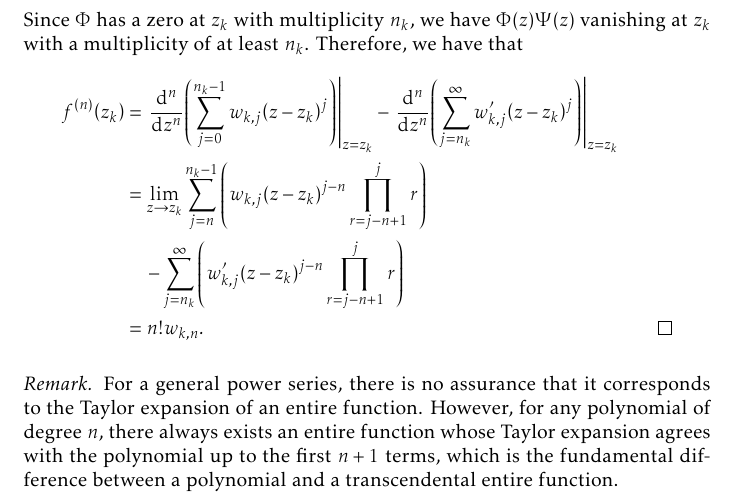
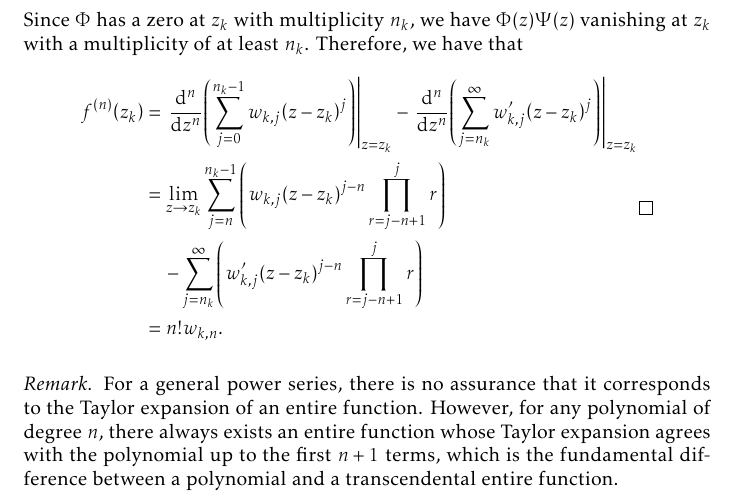
Before and after one commit to slipperking/complex-analysis-latex, a LaTeX document (main.tex): part of page 110 of 187, cut so that both start at the same text. Compiled offline with pdfLaTeX.

Commit message:
overleaf_to_git (Sat Sep 13 18:58:39 2025 -0700): update main.tex from r21420 to r21421

```diff
--- a/main.tex
+++ b/main.tex
@@ -2542,12 +2542,14 @@ As it turns out, an entire function can in fact be constructed for infinitely ma
     From rearrangement, we have \(\frac{g(z)}{\Phi(z)}=\pdv{\Psi}{\overline{z}}\), which has removable singularities at each \(z_k\). Define \(\frac{g(z)}{\Phi(z)}=0\) at \(z=z_k\). Under this assertion, we have \(\frac{g(z)}{\Phi(z)}\in C^\infty(\mathbb{C})\). Since the support of \(\frac{g(z)}{\Phi(z)}\) is the union of disjoint compact sets, by \autoref{thm:onedimensionalpartialconjugatesolution}, there exists a function \(\Psi\in C^\infty(\mathbb{C})\) satisfying \(\frac{g(z)}{\Phi(z)}=\pdv{\Psi}{\overline{z}}\). Since \(g\) is vanishing on \(\bigcup_{k=1}^\infty \overline{D\qty(z_k,\varepsilon_k)}\), it follows that \(\frac{g}{\Phi}\) is vanishing on \(\bigcup_{k=1}^\infty \overline{D\qty(z_k,\varepsilon_k)}\), and \(\Psi\) is holomorphic on \(\bigcup_{k=1}^\infty{D\qty(z_k,\varepsilon_k)}\).
 
     Fix \(k\in\mathbb{N}\) and let \(n\in\qty{0,\ldots,n_k-1}\). For \(z\in D\qty(z_k,\varepsilon_k)\), from equation~\eqref{eq:generalinterpolationexistence_constructionstatement}, we have \[f(z)=-\Phi(z)\Psi(z)+\phi_k(z).\] Since \(\Phi\) has a zero at \(z_k\) with multiplicity \(n_k\), we have \(\Phi(z)\Psi(z)\) vanishing at \(z_k\) with a multiplicity of at least \(n_k\). Therefore, we have that
-    \begin{align*}
-        f^{(n)}\qty(z_k) & =\left.\dv[n]{z}(\sum_{j=0}^{n_k-1}w_{k,j}\qty(z-z_k)^j)\right|_{z=z_k}-\left.\dv[n]{z}(\sum_{j=n_k}^\infty w'_{k,j}\qty(z-z_k)^j)\right|_{z=z_k} \\
-        & =\lim_{z\to z_k}\sum_{j=n}^{n_k-1}\qty(w_{k,j}\qty(z-z_k)^{j-n}\prod_{r=j-n+1}^{j}r)                                                              \\
-        & \quad-\sum_{j=n_k}^\infty\qty(w'_{k,j}\qty(z-z_k)^{j-n}\prod_{r=j-n+1}^{j}r)                                                                      \\
-        & =n!w_{k,n}.&&\qedhere
-    \end{align*}
+    \begin{equation*}
+        \begin{split}
+            f^{(n)}\qty(z_k) & =\left.\dv[n]{z}(\sum_{j=0}^{n_k-1}w_{k,j}\qty(z-z_k)^j)\right|_{z=z_k}-\left.\dv[n]{z}(\sum_{j=n_k}^\infty w'_{k,j}\qty(z-z_k)^j)\right|_{z=z_k} \\
+            & =\lim_{z\to z_k}\sum_{j=n}^{n_k-1}\qty(w_{k,j}\qty(z-z_k)^{j-n}\prod_{r=j-n+1}^{j}r)                                                              \\
+            & \quad-\sum_{j=n_k}^\infty\qty(w'_{k,j}\qty(z-z_k)^{j-n}\prod_{r=j-n+1}^{j}r)                                                                      \\
+            & =n!w_{k,n}.
+        \end{split}\qedhere
+    \end{equation*}
 \end{proof}
 \begin{remark}
     For a general power series, there is no assurance that it corresponds to the Taylor expansion of an entire function. However, for any polynomial of degree \(n\), there always exists an entire function whose Taylor expansion agrees with the polynomial up to the first \(n+1\) terms, which is the fundamental difference between a polynomial and a transcendental entire function.
```
